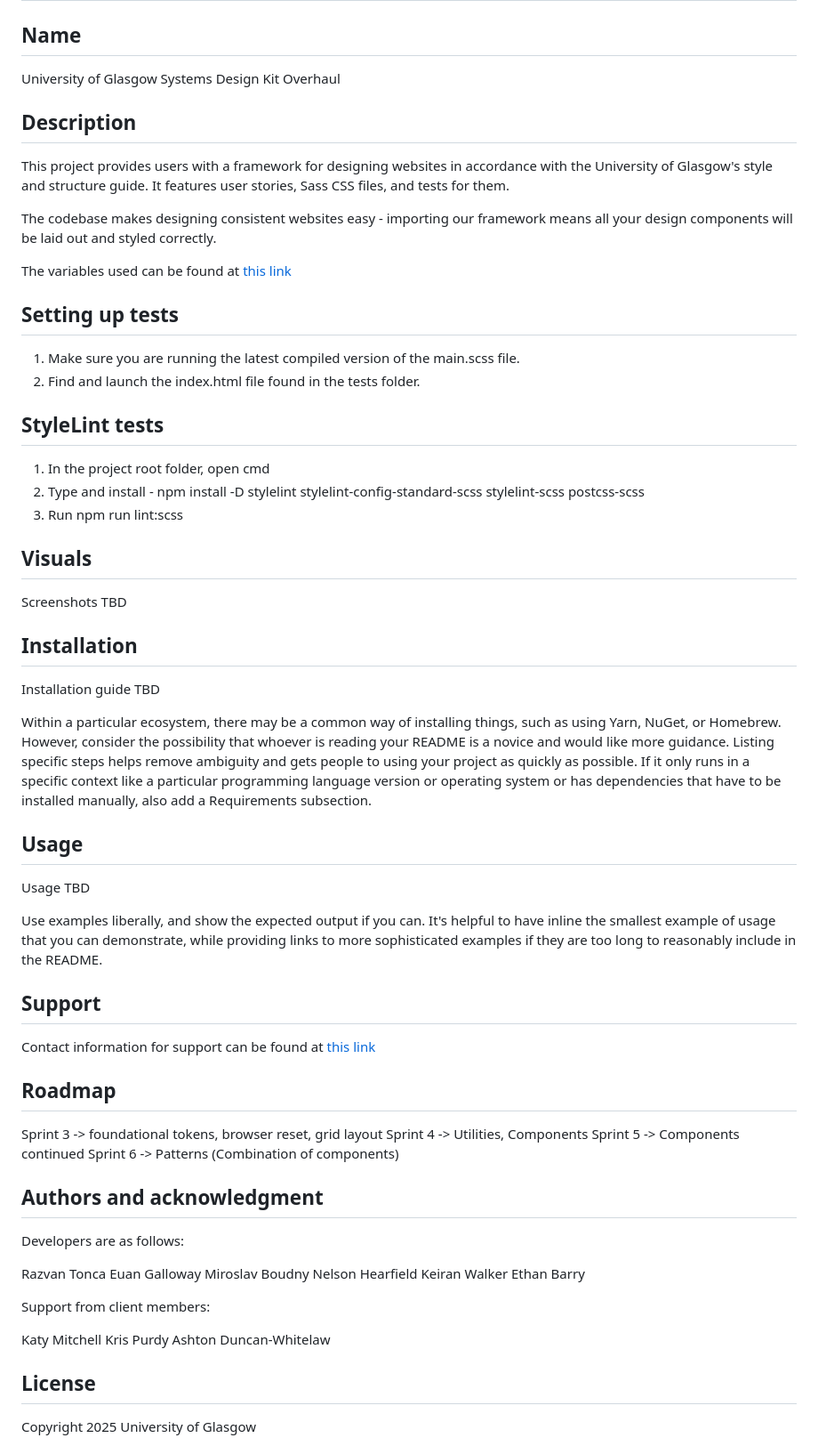
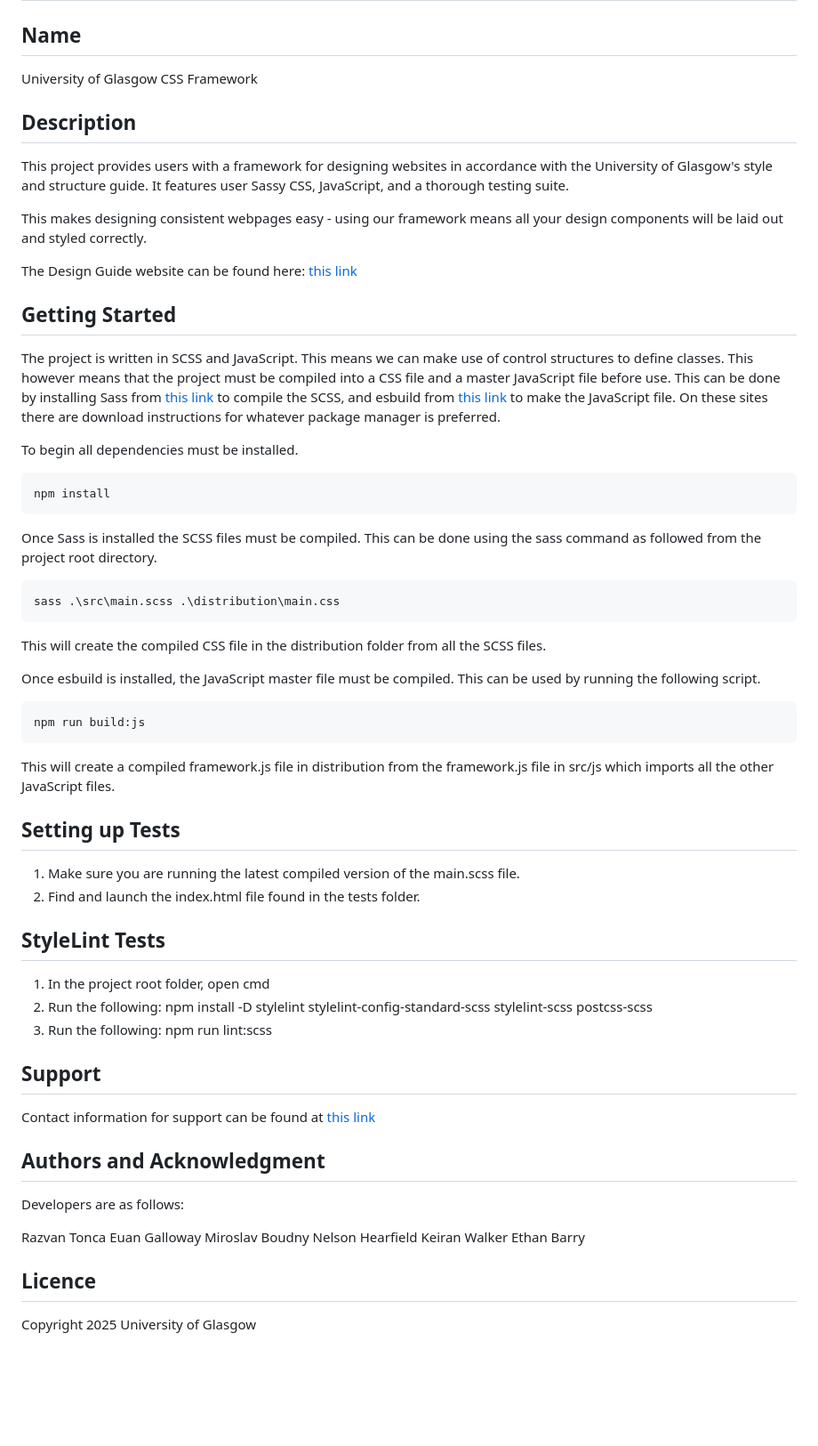
Before and after one commit to KeiranWalker/UofG-CSS-Framework, a Markdown page: README.md, the part around one of its changes. Shown at 89% size. Rendered like a GitHub page; blank space fills up the shorter version.

```diff
--- a/README.md
+++ b/README.md
@@ -1,50 +1,50 @@
 # SH31 Main
 
 ## Name
-University of Glasgow Systems Design Kit Overhaul
+University of Glasgow CSS Framework
 
 ## Description
-This project provides users with a framework for designing websites in accordance with the University of Glasgow's style and structure guide. It features user stories, Sass CSS files, and tests for them.
+This project provides users with a framework for designing websites in accordance with the University of Glasgow's style and structure guide. It features user Sassy CSS, JavaScript, and a thorough testing suite.
 
-The codebase makes designing consistent websites easy - importing our framework means all your design components will be laid out and styled correctly.
+This makes designing consistent webpages easy - using our framework means all your design components will be laid out and styled correctly.
 
-The variables used can be found at [this link](https://design.gla.ac.uk/822fb39f4/p/72d586-university-of-glasgow-design-system)
+The Design Guide website can be found here: [this link](https://design.gla.ac.uk/822fb39f4/p/72d586-university-of-glasgow-design-system)
 
-## Setting up tests
+## Getting Started
+
+The project is written in SCSS and JavaScript. This means we can make use of control structures to define classes. This however means that the project must be compiled into a CSS file and a master JavaScript file before use. This can be done by installing Sass from [this link](https://sass-lang.com/install/) to compile the SCSS, and esbuild from [this link](https://esbuild.github.io/) to make the JavaScript file. On these sites there are download instructions for whatever package manager is preferred.
+
+To begin all dependencies must be installed.
+
+    npm install
+
+Once Sass is installed the SCSS files must be compiled. This can be done using the sass command as followed from the project root directory.
+
+    sass .\src\main.scss .\distribution\main.css
+
+This will create the compiled CSS file in the distribution folder from all the SCSS files.
+
+Once esbuild is installed, the JavaScript master file must be compiled. This can be used by running the following script.
+
+	npm run build:js
+
+This will create a compiled framework.js file in distribution from the framework.js file in src/js which imports all the other JavaScript files.
+
+## Setting up Tests
 
 1. Make sure you are running the latest compiled version of the main.scss file.
 2. Find and launch the index.html file found in the tests folder.
 
-## StyleLint tests
+## StyleLint Tests
 
 1. In the project root folder, open cmd
-2. Type and install - npm install -D stylelint stylelint-config-standard-scss stylelint-scss postcss-scss
-3. Run npm run lint:scss
-
-
-## Visuals
-Screenshots TBD
-
-## Installation
-Installation guide TBD
-
-Within a particular ecosystem, there may be a common way of installing things, such as using Yarn, NuGet, or Homebrew. However, consider the possibility that whoever is reading your README is a novice and would like more guidance. Listing specific steps helps remove ambiguity and gets people to using your project as quickly as possible. If it only runs in a specific context like a particular programming language version or operating system or has dependencies that have to be installed manually, also add a Requirements subsection.
-
-## Usage
-Usage TBD
-
-Use examples liberally, and show the expected output if you can. It's helpful to have inline the smallest example of usage that you can demonstrate, while providing links to more sophisticated examples if they are too long to reasonably include in the README.
+2. Run the following: npm install -D stylelint stylelint-config-standard-scss stylelint-scss postcss-scss
+3. Run the following: npm run lint:scss
 
 ## Support
 Contact information for support can be found at [this link](https://design.gla.ac.uk/822fb39f4/p/6295aa-contact)
 
-## Roadmap
-Sprint 3 -> foundational tokens, browser reset, grid layout
-Sprint 4 -> Utilities, Components
-Sprint 5 -> Components continued
-Sprint 6 -> Patterns (Combination of components)
-
-## Authors and acknowledgment
+## Authors and Acknowledgment
 Developers are as follows:
 
 Razvan Tonca
@@ -54,13 +54,8 @@ Nelson Hearfield
 Keiran Walker
 Ethan Barry
 
-Support from client members:
 
-Katy Mitchell
-Kris Purdy
-Ashton Duncan-Whitelaw
-
-## License
+## Licence
 Copyright 2025 University of Glasgow
 
 Permission is hereby granted, free of charge, to any person obtaining a copy of this software and associated documentation files (the “Software”), to deal in the Software without restriction, including without limitation the rights to use, copy, modify, merge, publish, distribute, sublicense, and/or sell copies of the Software, and to permit persons to whom the Software is furnished to do so, subject to the following conditions:
```
Also changed, not shown: other parts of README.md (+2 -2 lines).
